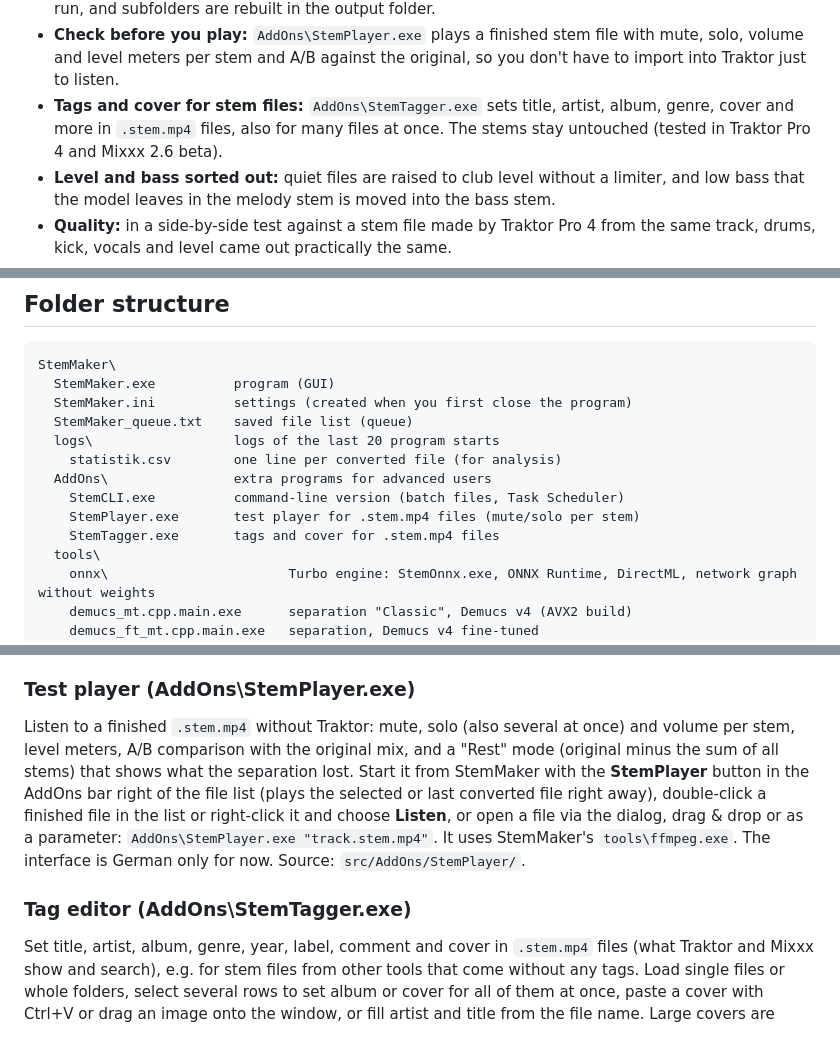
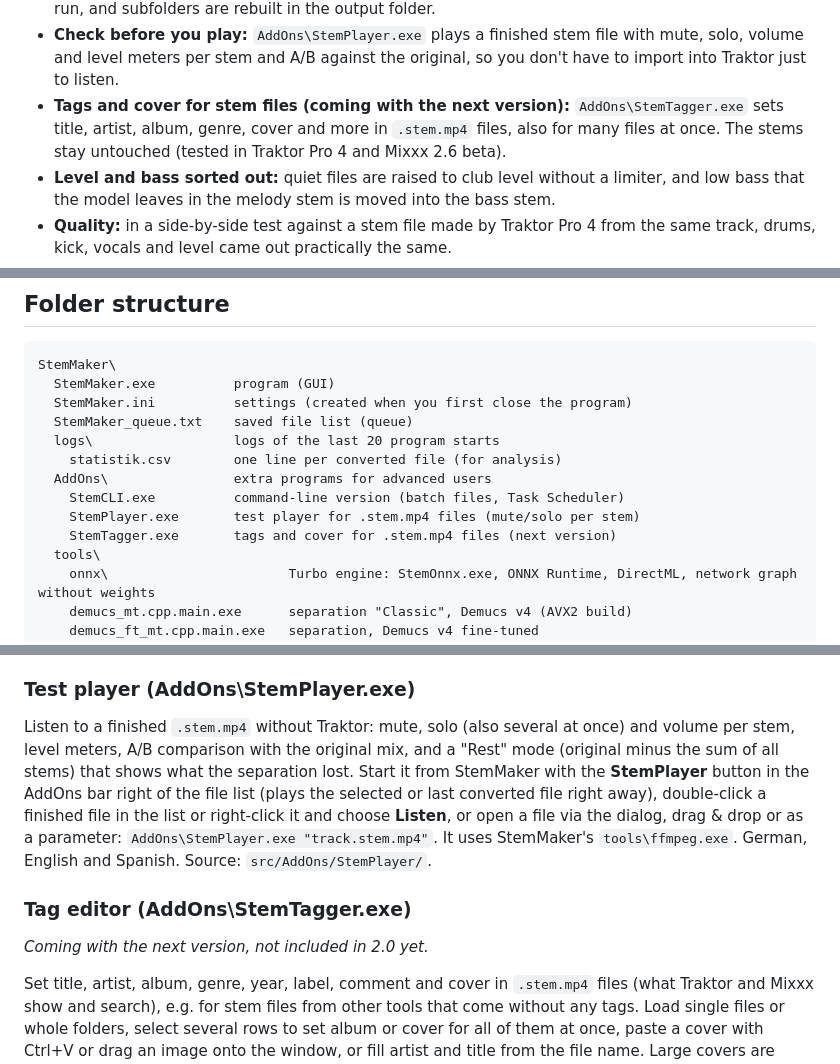
Before and after one commit to Elospeed/StemMaker, a Markdown page: README.md, 3 parts joined by grey strips. GitHub-like rendering; blank space fills up the shorter version.

```diff
--- a/README.md
+++ b/README.md
@@ -16,7 +16,7 @@ It works the same way as [Stemgen](https://github.com/axeldelafosse/stemgen), ju
 - **Traktor format, not four loose files:** master plus the four stems land in one `.stem.mp4` with the NI stem metadata, ready for a stem deck. No routing by hand, no extra software for the container, no Traktor licence to convert.
 - **Built for whole collections:** add complete folders, see the expected time beforehand, let it run overnight. The list is saved after every file, so a crash or a power cut costs one track instead of the run, and subfolders are rebuilt in the output folder.
 - **Check before you play:** `AddOns\StemPlayer.exe` plays a finished stem file with mute, solo, volume and level meters per stem and A/B against the original, so you don't have to import into Traktor just to listen.
-- **Tags and cover for stem files:** `AddOns\StemTagger.exe` sets title, artist, album, genre, cover and more in `.stem.mp4` files, also for many files at once. The stems stay untouched (tested in Traktor Pro 4 and Mixxx 2.6 beta).
+- **Tags and cover for stem files (coming with the next version):** `AddOns\StemTagger.exe` sets title, artist, album, genre, cover and more in `.stem.mp4` files, also for many files at once. The stems stay untouched (tested in Traktor Pro 4 and Mixxx 2.6 beta).
 - **Level and bass sorted out:** quiet files are raised to club level without a limiter, and low bass that the model leaves in the melody stem is moved into the bass stem.
 - **Quality:** in a side-by-side test against a stem file made by Traktor Pro 4 from the same track, drums, kick, vocals and level came out practically the same.
 - **Your music stays local:** no account, no cloud, no telemetry, nothing running in the background.
@@ -94,7 +94,7 @@ StemMaker\
   AddOns\                extra programs for advanced users
     StemCLI.exe          command-line version (batch files, Task Scheduler)
     StemPlayer.exe       test player for .stem.mp4 files (mute/solo per stem)
-    StemTagger.exe       tags and cover for .stem.mp4 files
+    StemTagger.exe       tags and cover for .stem.mp4 files (next version)
   tools\
     onnx\                       Turbo engine: StemOnnx.exe, ONNX Runtime, DirectML, network graph without weights
     demucs_mt.cpp.main.exe      separation "Classic", Demucs v4 (AVX2 build)
@@ -197,9 +197,11 @@ Most people won't need this: the main window handles whole folders, the queue an
 
 ### Test player (AddOns\StemPlayer.exe)
 
-Listen to a finished `.stem.mp4` without Traktor: mute, solo (also several at once) and volume per stem, level meters, A/B comparison with the original mix, and a "Rest" mode (original minus the sum of all stems) that shows what the separation lost. Start it from StemMaker with the **StemPlayer** button in the AddOns bar right of the file list (plays the selected or last converted file right away), double-click a finished file in the list or right-click it and choose **Listen**, or open a file via the dialog, drag & drop or as a parameter: `AddOns\StemPlayer.exe "track.stem.mp4"`. It uses StemMaker's `tools\ffmpeg.exe`. The interface is German only for now. Source: `src/AddOns/StemPlayer/`.
+Listen to a finished `.stem.mp4` without Traktor: mute, solo (also several at once) and volume per stem, level meters, A/B comparison with the original mix, and a "Rest" mode (original minus the sum of all stems) that shows what the separation lost. Start it from StemMaker with the **StemPlayer** button in the AddOns bar right of the file list (plays the selected or last converted file right away), double-click a finished file in the list or right-click it and choose **Listen**, or open a file via the dialog, drag & drop or as a parameter: `AddOns\StemPlayer.exe "track.stem.mp4"`. It uses StemMaker's `tools\ffmpeg.exe`. German, English and Spanish. Source: `src/AddOns/StemPlayer/`.
 
 ### Tag editor (AddOns\StemTagger.exe)
+
+*Coming with the next version, not included in 2.0 yet.*
 
 Set title, artist, album, genre, year, label, comment and cover in `.stem.mp4` files (what Traktor and Mixxx show and search), e.g. for stem files from other tools that come without any tags. Load single files or whole folders, select several rows to set album or cover for all of them at once, paste a cover with Ctrl+V or drag an image onto the window, or fill artist and title from the file name. Large covers are scaled down to 1000 px if you like, and a `.bak` backup can be switched on. Only the tag list inside the file is rewritten: audio, the four stems and Traktor's own data stay byte-for-byte the same. Start it from StemMaker with the **StemTagger** button in the AddOns bar (opens the selected finished files) or by right-clicking finished files and choosing **Edit tags...**, or as a parameter: `AddOns\StemTagger.exe "track.stem.mp4"`. Also available on its own as `StemTagger-<version>.zip` on the release page. German, English and Spanish. Source: `src/AddOns/StemTagger/`. MP3 support is planned.
 
```
Also changed, not shown: LIESMICH.md (+5 -3 lines).
